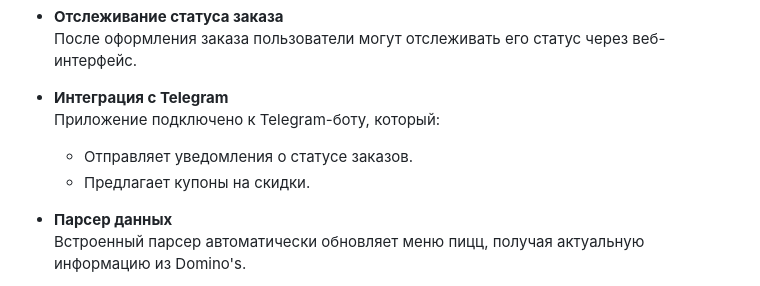
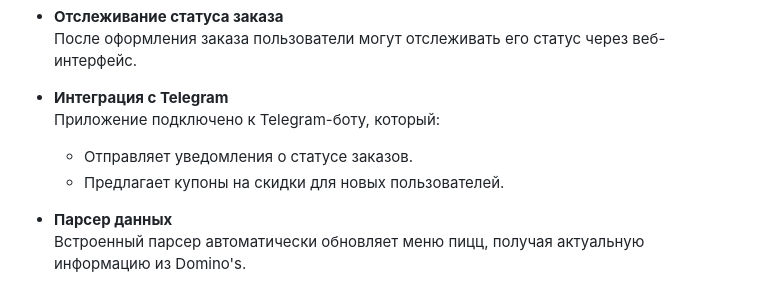
Before and after one commit to DmitriyKuladmed/PizzaExpress, a Markdown page: README.md, the part around the change. Rendered like a GitHub page.

```diff
--- a/README.md
+++ b/README.md
@@ -13,7 +13,7 @@
 - **Интеграция с Telegram**
   Приложение подключено к Telegram-боту, который:
   - Отправляет уведомления о статусе заказов.
-  - Предлагает купоны на скидки.
+  - Предлагает купоны на скидки для новых пользователей.
 
 - **Парсер данных**
   Встроенный парсер автоматически обновляет меню пицц, получая актуальную информацию из Domino's.
```
